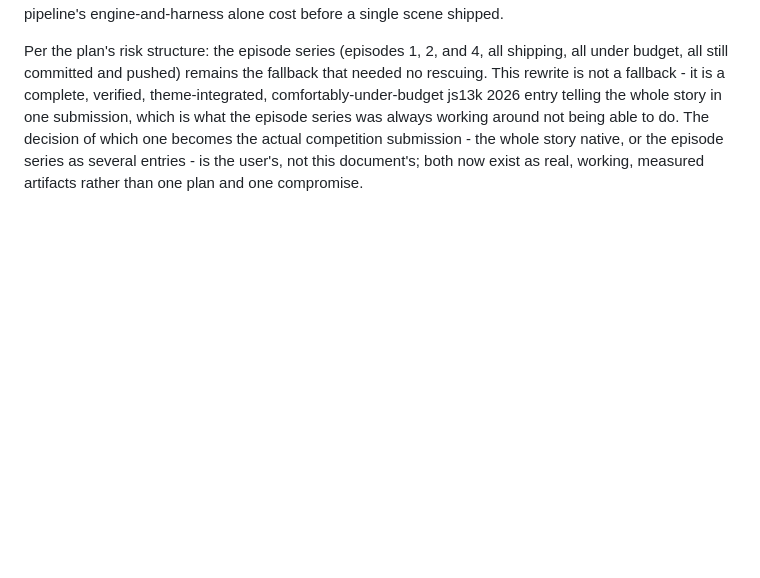
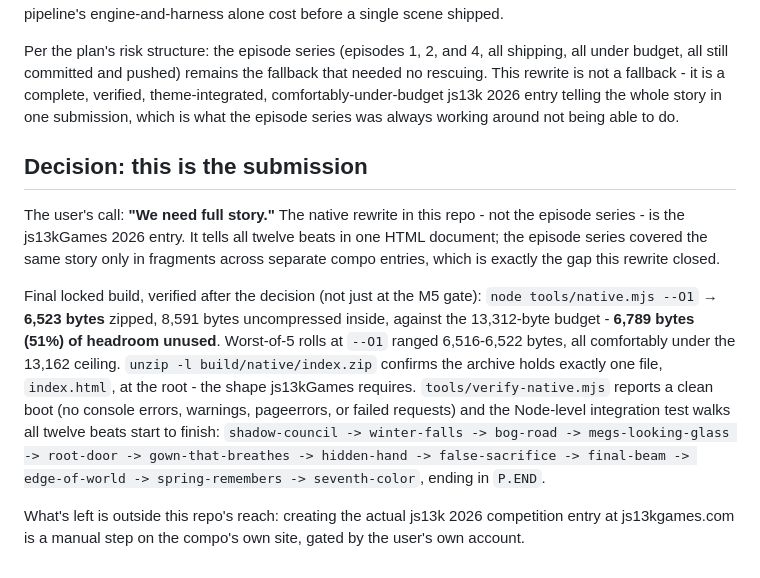
Before and after one commit to gamedevpl/seventh-color-js13-2026, a Markdown page: NATIVE.md, the part around the change. Rendered like a GitHub page; blank space fills up the shorter version.

Commit message:
docs: record submission decision - native rewrite is the js13k 2026 entry

```diff
--- a/NATIVE.md
+++ b/NATIVE.md
@@ -491,8 +491,31 @@ all shipping, all under budget, all still committed and pushed) remains
 the fallback that needed no rescuing. This rewrite is not a fallback - it
 is a complete, verified, theme-integrated, comfortably-under-budget js13k
 2026 entry telling the whole story in one submission, which is what the
-episode series was always working around not being able to do. The
-decision of which one becomes the actual competition submission - the
-whole story native, or the episode series as several entries - is the
-user's, not this document's; both now exist as real, working, measured
-artifacts rather than one plan and one compromise.
+episode series was always working around not being able to do.
+
+## Decision: this is the submission
+
+The user's call: **"We need full story."** The native rewrite in this
+repo - not the episode series - is the js13kGames 2026 entry. It tells
+all twelve beats in one HTML document; the episode series covered the
+same story only in fragments across separate compo entries, which is
+exactly the gap this rewrite closed.
+
+Final locked build, verified after the decision (not just at the M5
+gate): `node tools/native.mjs --O1` → **6,523 bytes** zipped, 8,591 bytes
+uncompressed inside, against the 13,312-byte budget - **6,789 bytes
+(51%) of headroom unused**. Worst-of-5 rolls at `--O1` ranged
+6,516-6,522 bytes, all comfortably under the 13,162 ceiling.
+`unzip -l build/native/index.zip` confirms the archive holds exactly one
+file, `index.html`, at the root - the shape js13kGames requires.
+`tools/verify-native.mjs` reports a clean boot (no console errors,
+warnings, pageerrors, or failed requests) and the Node-level integration
+test walks all twelve beats start to finish:
+`shadow-council -> winter-falls -> bog-road -> megs-looking-glass ->
+root-door -> gown-that-breathes -> hidden-hand -> false-sacrifice ->
+final-beam -> edge-of-world -> spring-remembers -> seventh-color`,
+ending in `P.END`.
+
+What's left is outside this repo's reach: creating the actual js13k
+2026 competition entry at js13kgames.com is a manual step on the
+compo's own site, gated by the user's own account.
```
